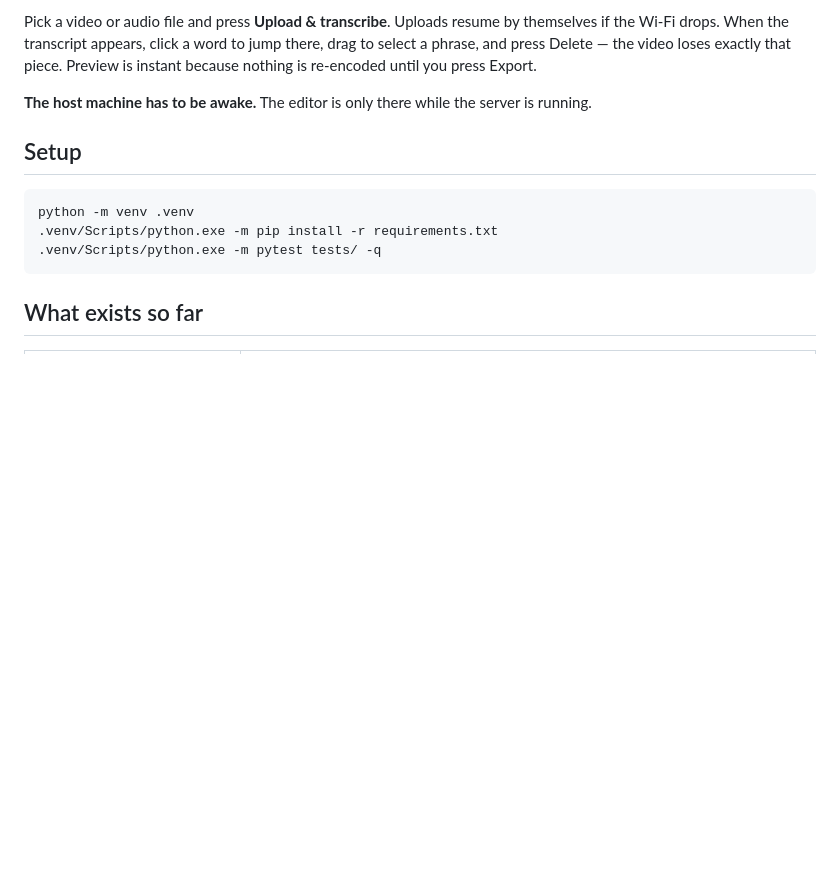
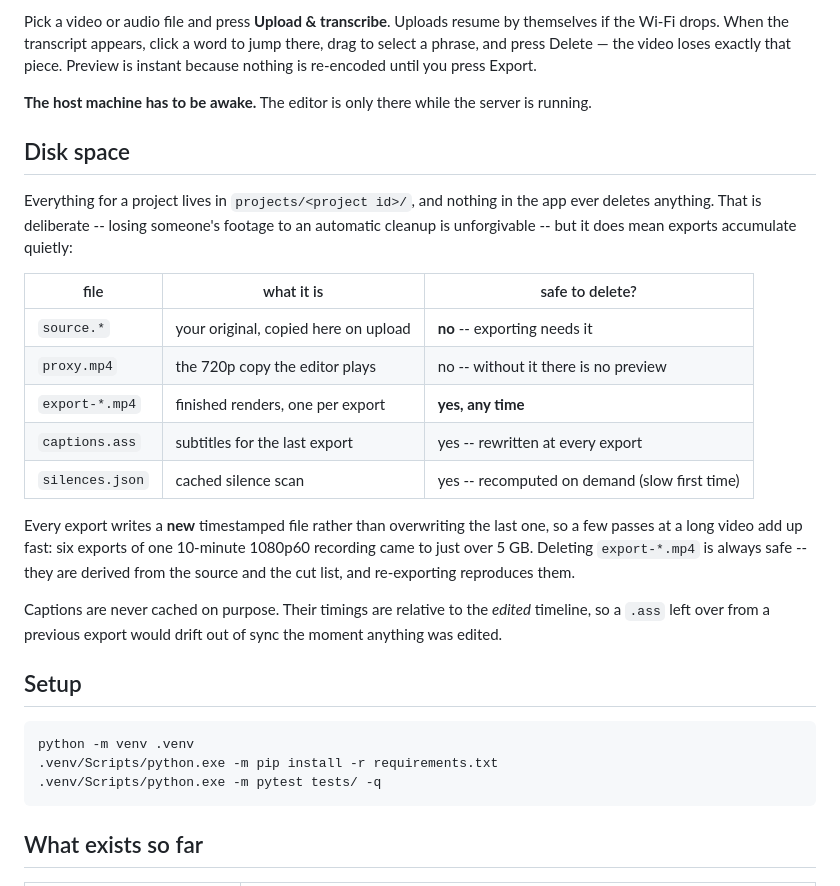
Before and after one commit to TokkatheDj/paper-edit, a Markdown page: README.md, the part around the change. Rendered like a GitHub page; blank space fills up the shorter version.

Commit message:
README: say where the disk goes, and what is safe to delete
Nothing in the app ever deletes anything -- the right default when the
files are someone's footage -- but every export writes a new
timestamped file instead of replacing the last one, so renders pile up
silently. Six exports of one 10-minute 1080p60 recording came to just
over 5 GB.

Documents which files in projects/<id>/ are derived and safe to remove
(export-*.mp4, captions.ass, silences.json) and which are not
(source.*, proxy.mp4), because the failure mode here is someone
reclaiming space by deleting the wrong one.

Also records why captions are never cached: their timings are relative
to the edited timeline, so a stale .ass drifts out of sync as soon as
anything is edited.

Co-Authored-By: Claude Opus 5 (1M context) <noreply@anthropic.com>
Claude-Session: https://claude.ai/code/session_01X77TJWiMf2mq8go3U2TAX4

```diff
--- a/README.md
+++ b/README.md
@@ -34,6 +34,29 @@ a phrase, and press Delete — the video loses exactly that piece. Preview is in
 nothing is re-encoded until you press Export.
 
 **The host machine has to be awake.** The editor is only there while the server is running.
+
+## Disk space
+
+Everything for a project lives in `projects/<project id>/`, and nothing in the app ever
+deletes anything. That is deliberate -- losing someone's footage to an automatic cleanup
+is unforgivable -- but it does mean exports accumulate quietly:
+
+| file | what it is | safe to delete? |
+|---|---|---|
+| `source.*` | your original, copied here on upload | **no** -- exporting needs it |
+| `proxy.mp4` | the 720p copy the editor plays | no -- without it there is no preview |
+| `export-*.mp4` | finished renders, one per export | **yes, any time** |
+| `captions.ass` | subtitles for the last export | yes -- rewritten at every export |
+| `silences.json` | cached silence scan | yes -- recomputed on demand (slow first time) |
+
+Every export writes a **new** timestamped file rather than overwriting the last one, so a
+few passes at a long video add up fast: six exports of one 10-minute 1080p60 recording
+came to just over 5 GB. Deleting `export-*.mp4` is always safe -- they are derived from the
+source and the cut list, and re-exporting reproduces them.
+
+Captions are never cached on purpose. Their timings are relative to the *edited* timeline,
+so a `.ass` left over from a previous export would drift out of sync the moment anything
+was edited.
 
 ## Setup
 
```
